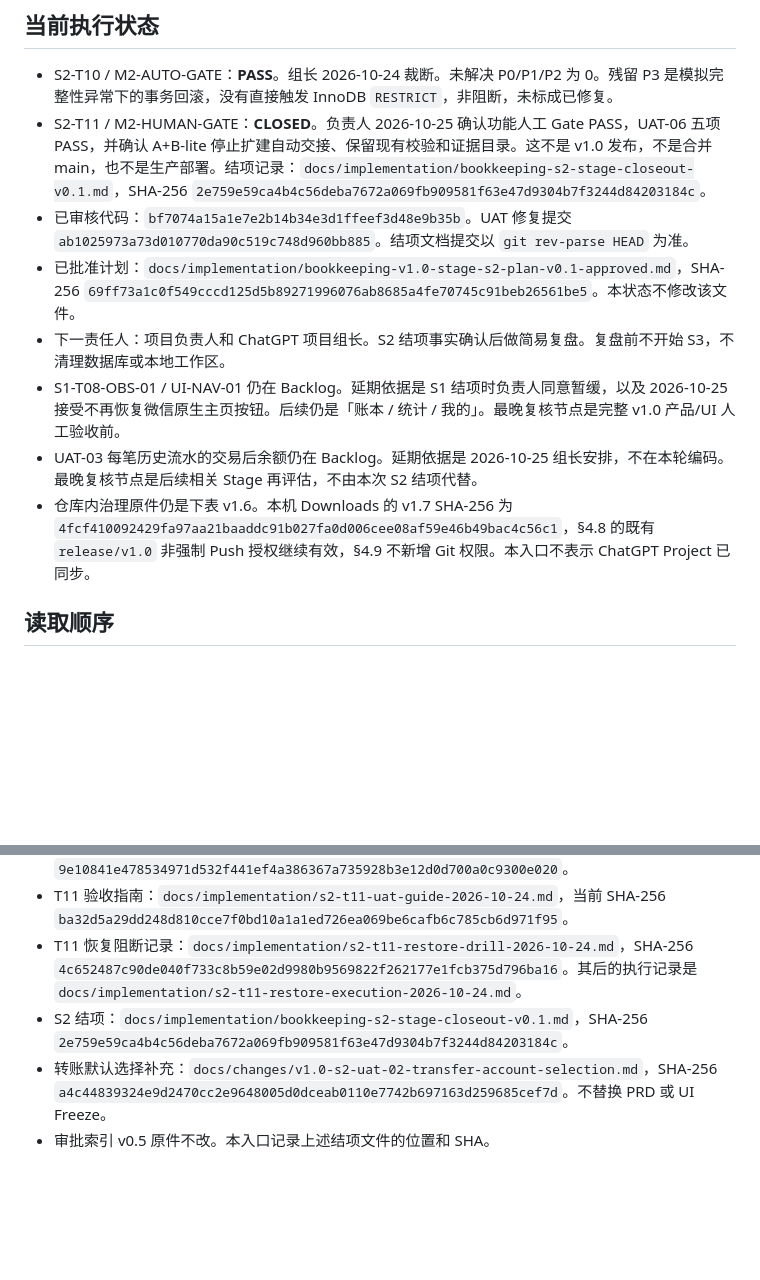
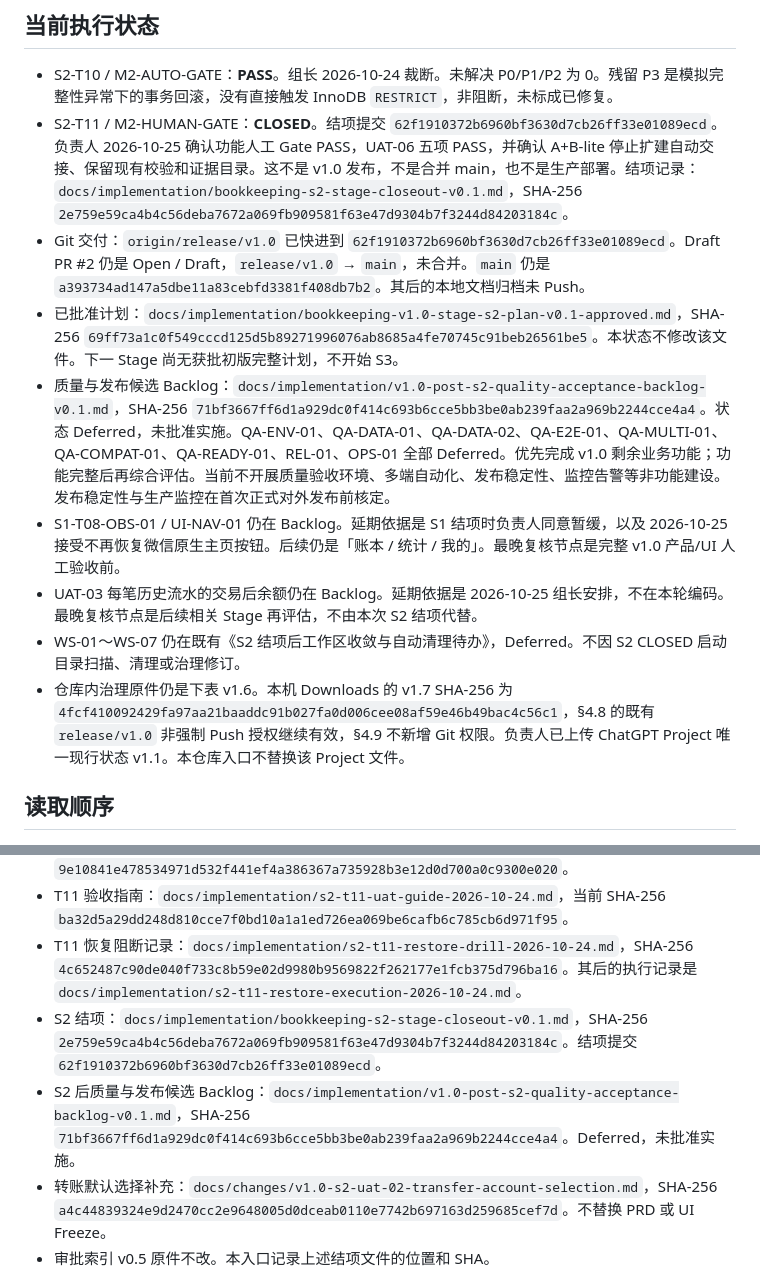
Before and after one commit to L-Hurricane/bookkeeping, a Markdown page: docs/CURRENT.md, 2 parts joined by grey strips. Rendered like a GitHub page; blank space fills up the shorter version.

Commit message:
Record the deferred post-S2 quality backlog.
The owner will finish the remaining v1.0 features before any non-functional infrastructure work.

Co-authored-by: Cursor <cursoragent@cursor.com>

```diff
--- a/docs/CURRENT.md
+++ b/docs/CURRENT.md
@@ -9,13 +9,14 @@
 ## 当前执行状态
 
 - S2-T10 / M2-AUTO-GATE：**PASS**。组长 2026-10-24 裁断。未解决 P0/P1/P2 为 0。残留 P3 是模拟完整性异常下的事务回滚，没有直接触发 InnoDB `RESTRICT`，非阻断，未标成已修复。
-- S2-T11 / M2-HUMAN-GATE：**CLOSED**。负责人 2026-10-25 确认功能人工 Gate PASS，UAT-06 五项 PASS，并确认 A+B-lite 停止扩建自动交接、保留现有校验和证据目录。这不是 v1.0 发布，不是合并 main，也不是生产部署。结项记录：`docs/implementation/bookkeeping-s2-stage-closeout-v0.1.md`，SHA-256 `2e759e59ca4b4c56deba7672a069fb909581f63e47d9304b7f3244d84203184c`。
-- 已审核代码：`bf7074a15a1e7e2b14b34e3d1ffeef3d48e9b35b`。UAT 修复提交 `ab1025973a73d010770da90c519c748d960bb885`。结项文档提交以 `git rev-parse HEAD` 为准。
-- 已批准计划：`docs/implementation/bookkeeping-v1.0-stage-s2-plan-v0.1-approved.md`，SHA-256 `69ff73a1c0f549cccd125d5b89271996076ab8685a4fe70745c91beb26561be5`。本状态不修改该文件。
-- 下一责任人：项目负责人和 ChatGPT 项目组长。S2 结项事实确认后做简易复盘。复盘前不开始 S3，不清理数据库或本地工作区。
+- S2-T11 / M2-HUMAN-GATE：**CLOSED**。结项提交 `62f1910372b6960bf3630d7cb26ff33e01089ecd`。负责人 2026-10-25 确认功能人工 Gate PASS，UAT-06 五项 PASS，并确认 A+B-lite 停止扩建自动交接、保留现有校验和证据目录。这不是 v1.0 发布，不是合并 main，也不是生产部署。结项记录：`docs/implementation/bookkeeping-s2-stage-closeout-v0.1.md`，SHA-256 `2e759e59ca4b4c56deba7672a069fb909581f63e47d9304b7f3244d84203184c`。
+- Git 交付：`origin/release/v1.0` 已快进到 `62f1910372b6960bf3630d7cb26ff33e01089ecd`。Draft PR #2 仍是 Open / Draft，`release/v1.0` → `main`，未合并。`main` 仍是 `a393734ad147a5dbe11a83cebfd3381f408db7b2`。其后的本地文档归档未 Push。
+- 已批准计划：`docs/implementation/bookkeeping-v1.0-stage-s2-plan-v0.1-approved.md`，SHA-256 `69ff73a1c0f549cccd125d5b89271996076ab8685a4fe70745c91beb26561be5`。本状态不修改该文件。下一 Stage 尚无获批初版完整计划，不开始 S3。
+- 质量与发布候选 Backlog：`docs/implementation/v1.0-post-s2-quality-acceptance-backlog-v0.1.md`，SHA-256 `71bf3667ff6d1a929dc0f414c693b6cce5bb3be0ab239faa2a969b2244cce4a4`。状态 Deferred，未批准实施。QA-ENV-01、QA-DATA-01、QA-DATA-02、QA-E2E-01、QA-MULTI-01、QA-COMPAT-01、QA-READY-01、REL-01、OPS-01 全部 Deferred。优先完成 v1.0 剩余业务功能；功能完整后再综合评估。当前不开展质量验收环境、多端自动化、发布稳定性、监控告警等非功能建设。发布稳定性与生产监控在首次正式对外发布前核定。
 - S1-T08-OBS-01 / UI-NAV-01 仍在 Backlog。延期依据是 S1 结项时负责人同意暂缓，以及 2026-10-25 接受不再恢复微信原生主页按钮。后续仍是「账本 / 统计 / 我的」。最晚复核节点是完整 v1.0 产品/UI 人工验收前。
 - UAT-03 每笔历史流水的交易后余额仍在 Backlog。延期依据是 2026-10-25 组长安排，不在本轮编码。最晚复核节点是后续相关 Stage 再评估，不由本次 S2 结项代替。
-- 仓库内治理原件仍是下表 v1.6。本机 Downloads 的 v1.7 SHA-256 为 `4fcf410092429fa97aa21baaddc91b027fa0d006cee08af59e46b49bac4c56c1`，§4.8 的既有 `release/v1.0` 非强制 Push 授权继续有效，§4.9 不新增 Git 权限。本入口不表示 ChatGPT Project 已同步。
+- WS-01～WS-07 仍在既有《S2 结项后工作区收敛与自动清理待办》，Deferred。不因 S2 CLOSED 启动目录扫描、清理或治理修订。
+- 仓库内治理原件仍是下表 v1.6。本机 Downloads 的 v1.7 SHA-256 为 `4fcf410092429fa97aa21baaddc91b027fa0d006cee08af59e46b49bac4c56c1`，§4.8 的既有 `release/v1.0` 非强制 Push 授权继续有效，§4.9 不新增 Git 权限。负责人已上传 ChatGPT Project 唯一现行状态 v1.1。本仓库入口不替换该 Project 文件。
 
 ## 读取顺序
 
@@ -51,6 +52,7 @@ S2 计划 Review 原件登记 SHA-256 为 `629dd55f3f891b8ae10faebd87f40a55035f9
 - T10 证据链：`docs/implementation/s2-t10-gate-evidence-2026-10-24.md`，SHA-256 `9e10841e478534971d532f441ef4a386367a735928b3e12d0d700a0c9300e020`。
 - T11 验收指南：`docs/implementation/s2-t11-uat-guide-2026-10-24.md`，当前 SHA-256 `ba32d5a29dd248d810cce7f0bd10a1a1ed726ea069be6cafb6c785cb6d971f95`。
 - T11 恢复阻断记录：`docs/implementation/s2-t11-restore-drill-2026-10-24.md`，SHA-256 `4c652487c90de040f733c8b59e02d9980b9569822f262177e1fcb375d796ba16`。其后的执行记录是 `docs/implementation/s2-t11-restore-execution-2026-10-24.md`。
-- S2 结项：`docs/implementation/bookkeeping-s2-stage-closeout-v0.1.md`，SHA-256 `2e759e59ca4b4c56deba7672a069fb909581f63e47d9304b7f3244d84203184c`。
+- S2 结项：`docs/implementation/bookkeeping-s2-stage-closeout-v0.1.md`，SHA-256 `2e759e59ca4b4c56deba7672a069fb909581f63e47d9304b7f3244d84203184c`。结项提交 `62f1910372b6960bf3630d7cb26ff33e01089ecd`。
+- S2 后质量与发布候选 Backlog：`docs/implementation/v1.0-post-s2-quality-acceptance-backlog-v0.1.md`，SHA-256 `71bf3667ff6d1a929dc0f414c693b6cce5bb3be0ab239faa2a969b2244cce4a4`。Deferred，未批准实施。
 - 转账默认选择补充：`docs/changes/v1.0-s2-uat-02-transfer-account-selection.md`，SHA-256 `a4c44839324e9d2470cc2e9648005d0dceab0110e7742b697163d259685cef7d`。不替换 PRD 或 UI Freeze。
 - 审批索引 v0.5 原件不改。本入口记录上述结项文件的位置和 SHA。
```
Also changed, not shown: docs/implementation/v1.0-post-s2-quality-acceptance-backlog-v0.1.md (added, +53 -0 lines).
